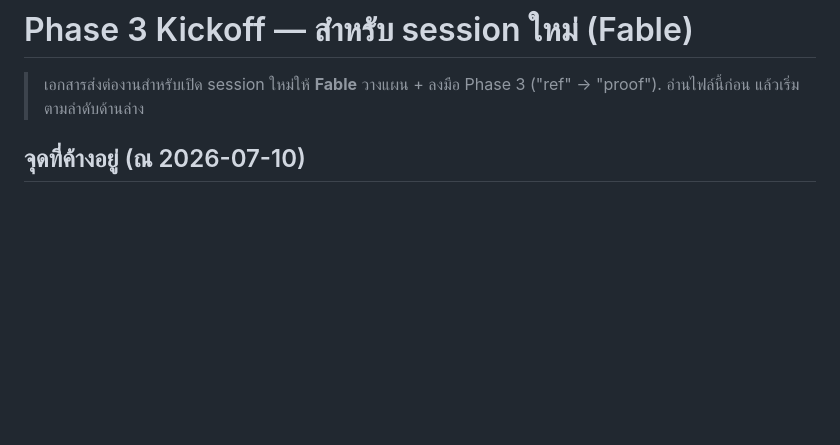
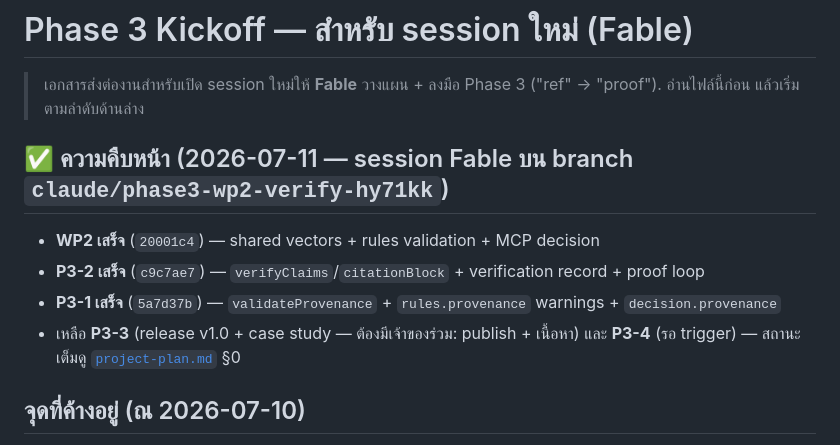
Before and after one commit to LopezDray/evidence-gate, a Markdown page: docs/phase3-kickoff.md, the part around the change. Rendered like a GitHub page; blank space fills up the shorter version.

```diff
--- a/docs/phase3-kickoff.md
+++ b/docs/phase3-kickoff.md
@@ -2,6 +2,14 @@
 
 > เอกสารส่งต่องานสำหรับเปิด session ใหม่ให้ **Fable** วางแผน + ลงมือ Phase 3
 > ("ref" → "proof"). อ่านไฟล์นี้ก่อน แล้วเริ่มตามลำดับด้านล่าง
+
+## ✅ ความคืบหน้า (2026-07-11 — session Fable บน branch `claude/phase3-wp2-verify-hy71kk`)
+
+- **WP2 เสร็จ** (`20001c4`) — shared vectors + rules validation + MCP decision
+- **P3-2 เสร็จ** (`c9c7ae7`) — `verifyClaims`/`citationBlock` + verification record + proof loop
+- **P3-1 เสร็จ** (`5a7d37b`) — `validateProvenance` + `rules.provenance` warnings + `decision.provenance`
+- เหลือ **P3-3** (release v1.0 + case study — ต้องมีเจ้าของร่วม: publish + เนื้อหา) และ
+  **P3-4** (รอ trigger) — สถานะเต็มดู [`project-plan.md`](project-plan.md) §0
 
 ## จุดที่ค้างอยู่ (ณ 2026-07-10)
 
```
Also changed, not shown: docs/project-plan.md (+13 -10 lines).
